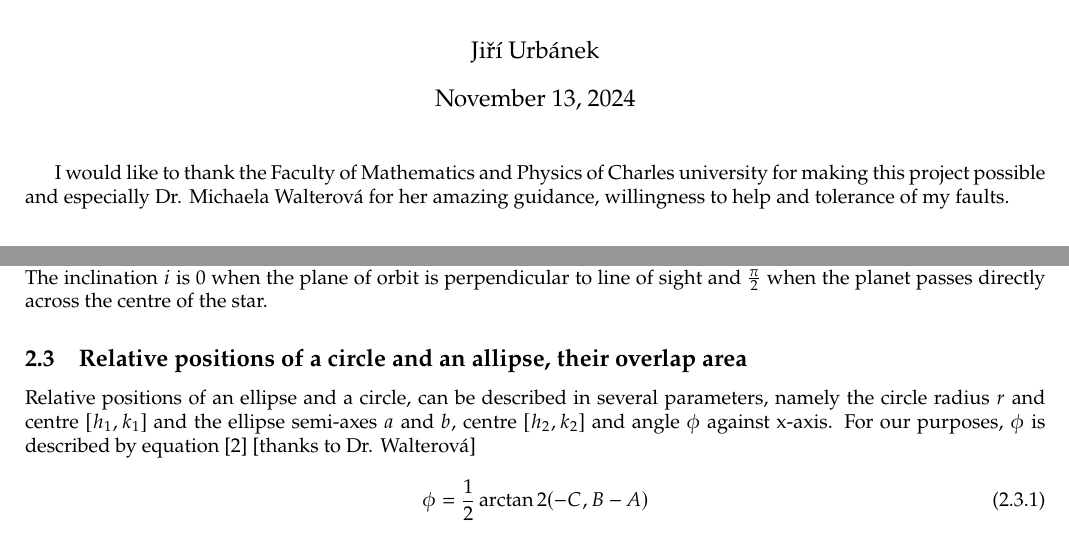
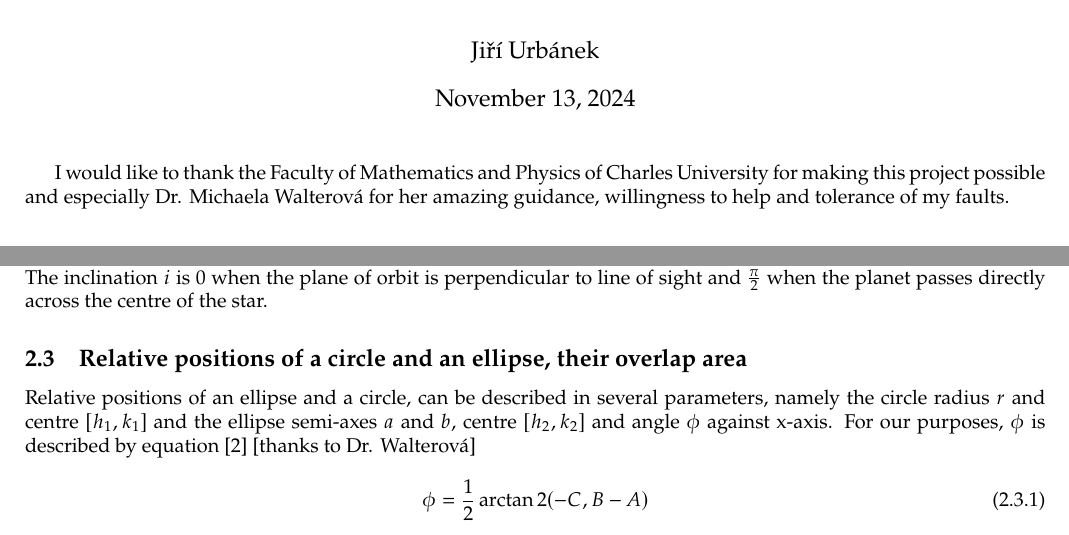
Before and after one commit to jiriurbanek/SFG, a LaTeX CV (transit-light-curves.tex): two parts of pages 1 and 2 of 6, joined at a grey line, cut so that both start at the same text. Compiled offline with pdfLaTeX.

Commit message:
fixed other typos

```diff
--- a/transit-light-curves.tex
+++ b/transit-light-curves.tex
@@ -21,7 +21,7 @@
 
 \begin{document}
 \maketitle
-I would like to thank the Faculty of Mathematics and Physics of Charles university for
+I would like to thank the Faculty of Mathematics and Physics of Charles University for
 making this project possible and especially Dr. Michaela Walterová for her amazing
 guidance, willingness to help and tolerance of my faults.
 \section{Introduction}
@@ -90,7 +90,7 @@ are on the plane of planet's orbit and $c$ is perpendicular. $\alpha$ is the pha
 the planet (in our case it is also the angle of the planet's orbit + some initial
 phase). The inclination $i$ is 0 when the plane of orbit is perpendicular to line of sight
 and $\frac{\pi}{2}$ when the planet passes directly across the centre of the star.
-\subsection{Relative positions of a circle and an allipse, their overlap area}
+\subsection{Relative positions of a circle and an ellipse, their overlap area}
 Relative positions of an ellipse and a circle, can be described
 in several parameters, namely the circle radius $r$ and centre $[h_1, k_1]$ and the
 ellipse semi-axes $a$ and $b$, centre $[h_2, k_2]$ and angle $\phi$ against x-axis. For
```
Also changed, not shown: transit-light-curves.pdf, 4 other files.
